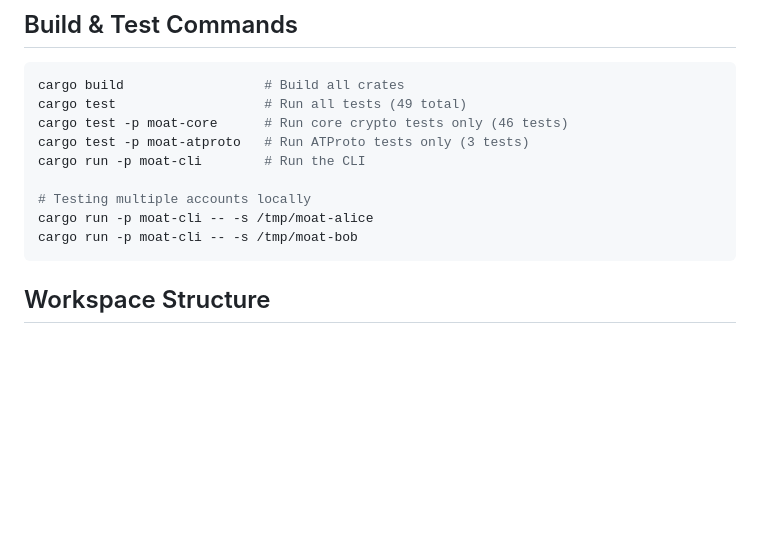
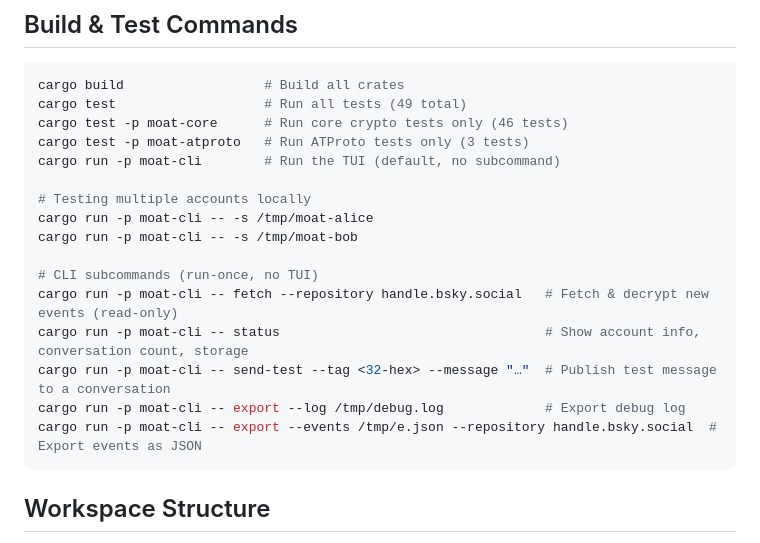
Before and after one commit to singhblom/moat, a Markdown page: CLAUDE.md, the part around the change. Drawn GitHub-style; blank space fills up the shorter version.

Commit message:
Update claude with command line options

````diff
--- a/CLAUDE.md
+++ b/CLAUDE.md
@@ -13,11 +13,18 @@ cargo build                  # Build all crates
 cargo test                   # Run all tests (49 total)
 cargo test -p moat-core      # Run core crypto tests only (46 tests)
 cargo test -p moat-atproto   # Run ATProto tests only (3 tests)
-cargo run -p moat-cli        # Run the CLI
+cargo run -p moat-cli        # Run the TUI (default, no subcommand)
 
 # Testing multiple accounts locally
 cargo run -p moat-cli -- -s /tmp/moat-alice
 cargo run -p moat-cli -- -s /tmp/moat-bob
+
+# CLI subcommands (run-once, no TUI)
+cargo run -p moat-cli -- fetch --repository handle.bsky.social   # Fetch & decrypt new events (read-only)
+cargo run -p moat-cli -- status                                  # Show account info, conversation count, storage
+cargo run -p moat-cli -- send-test --tag <32-hex> --message "…"  # Publish test message to a conversation
+cargo run -p moat-cli -- export --log /tmp/debug.log             # Export debug log
+cargo run -p moat-cli -- export --events /tmp/e.json --repository handle.bsky.social  # Export events as JSON
 ```
 
 ## Workspace Structure
````
